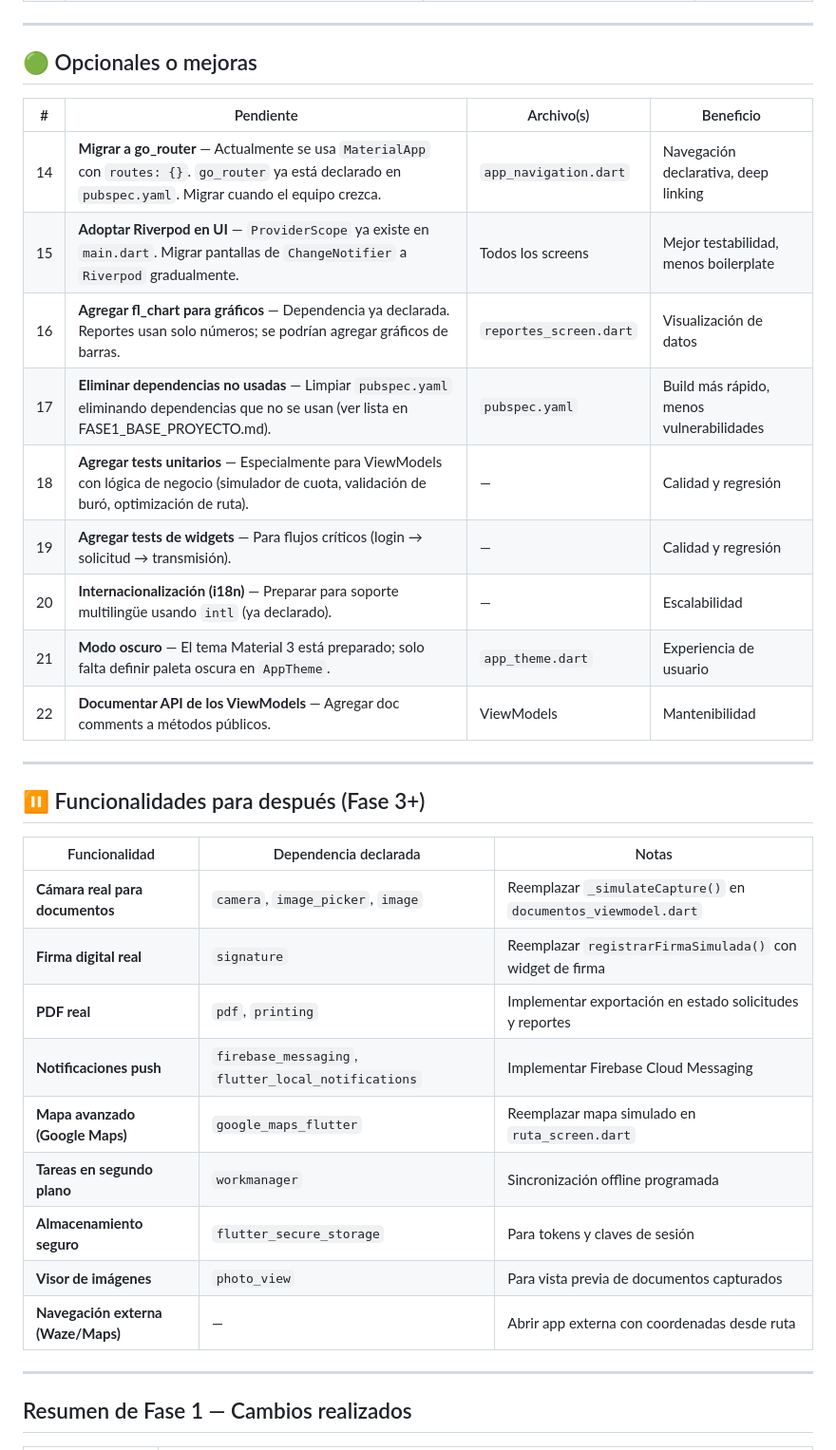
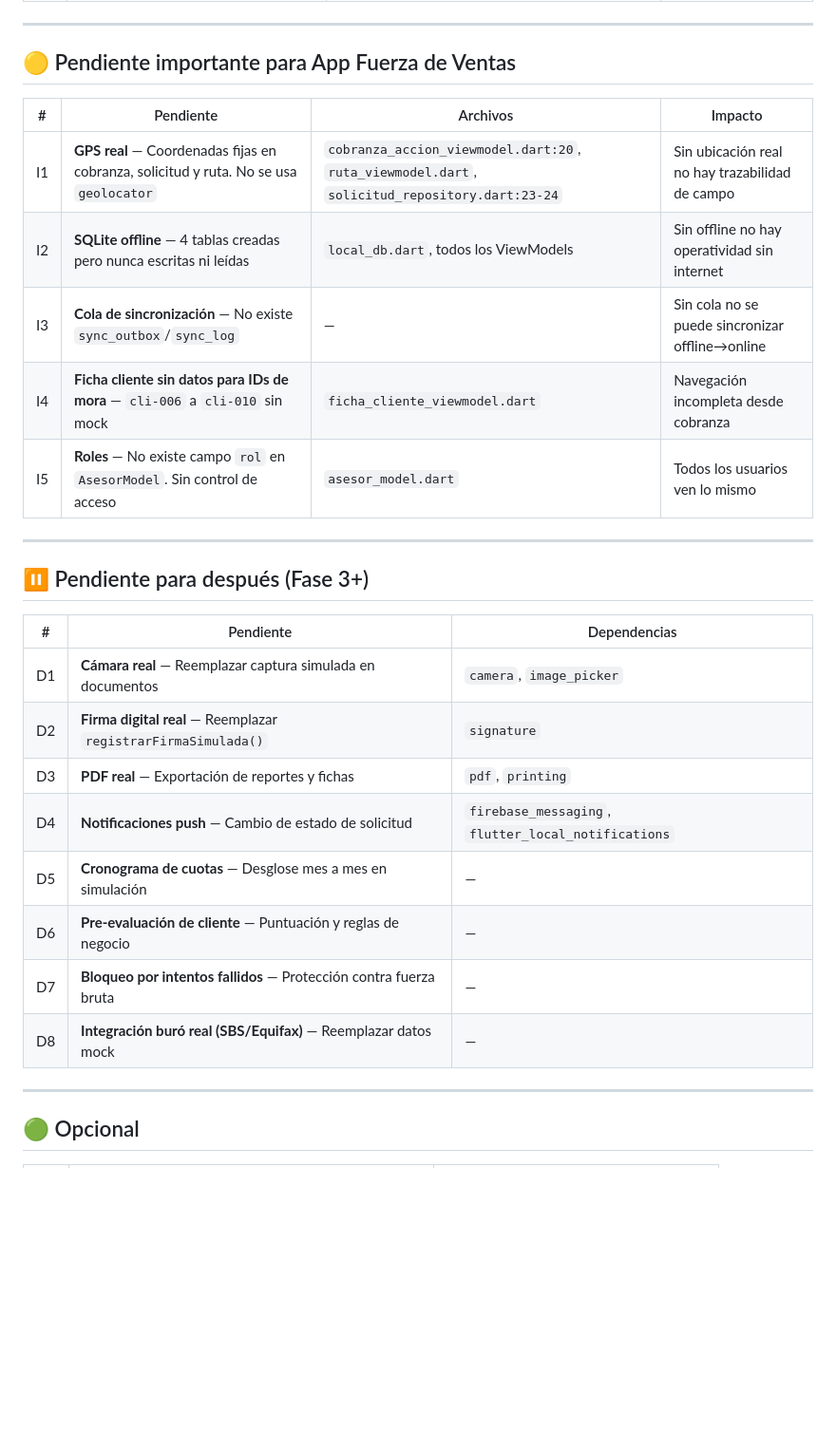
Before and after one commit to Keterod/appbanco_alfinbanco_ventas, a Markdown page: docs/PENDIENTES_TECNICOS.md, the part around one of its changes. Shown at 95% size. Rendered like a GitHub page; blank space fills up the shorter version.

```diff
--- a/docs/PENDIENTES_TECNICOS.md
+++ b/docs/PENDIENTES_TECNICOS.md
@@ -32,37 +40,32 @@
 
 ---
 
-## 🟢 Opcionales o mejoras
+## 🟡 Pendiente importante para App Fuerza de Ventas
 
-| # | Pendiente | Archivo(s) | Beneficio |
-|---|-----------|------------|-----------|
-| 14 | **Migrar a go_router** — Actualmente se usa `MaterialApp` con `routes: {}`. `go_router` ya está declarado en `pubspec.yaml`. Migrar cuando el equipo crezca. | `app_navigation.dart` | Navegación declarativa, deep linking |
-| 15 | **Adoptar Riverpod en UI** — `ProviderScope` ya existe en `main.dart`. Migrar pantallas de `ChangeNotifier` a `Riverpod` gradualmente. | Todos los screens | Mejor testabilidad, menos boilerplate |
-| 16 | **Agregar fl_chart para gráficos** — Dependencia ya declarada. Reportes usan solo números; se podrían agregar gráficos de barras. | `reportes_screen.dart` | Visualización de datos |
-| 17 | **Eliminar dependencias no usadas** — Limpiar `pubspec.yaml` eliminando dependencias que no se usan (ver lista en FASE1_BASE_PROYECTO.md). | `pubspec.yaml` | Build más rápido, menos vulnerabilidades |
-| 18 | **Agregar tests unitarios** — Especialmente para ViewModels con lógica de negocio (simulador de cuota, validación de buró, optimización de ruta). | — | Calidad y regresión |
-| 19 | **Agregar tests de widgets** — Para flujos críticos (login → solicitud → transmisión). | — | Calidad y regresión |
-| 20 | **Internacionalización (i18n)** — Preparar para soporte multilingüe usando `intl` (ya declarado). | — | Escalabilidad |
-| 21 | **Modo oscuro** — El tema Material 3 está preparado; solo falta definir paleta oscura en `AppTheme`. | `app_theme.dart` | Experiencia de usuario |
-| 22 | **Documentar API de los ViewModels** — Agregar doc comments a métodos públicos. | ViewModels | Mantenibilidad |
+| # | Pendiente | Archivos | Impacto |
+|---|-----------|----------|---------|
+| I1 | **GPS real** — Coordenadas fijas en cobranza, solicitud y ruta. No se usa `geolocator` | `cobranza_accion_viewmodel.dart:20`, `ruta_viewmodel.dart`, `solicitud_repository.dart:23-24` | Sin ubicación real no hay trazabilidad de campo |
+| I2 | **SQLite offline** — 4 tablas creadas pero nunca escritas ni leídas | `local_db.dart`, todos los ViewModels | Sin offline no hay operatividad sin internet |
+| I3 | **Cola de sincronización** — No existe `sync_outbox`/`sync_log` | — | Sin cola no se puede sincronizar offline→online |
+| I4 | **Ficha cliente sin datos para IDs de mora** — `cli-006` a `cli-010` sin mock | `ficha_cliente_viewmodel.dart` | Navegación incompleta desde cobranza |
+| I5 | **Roles** — No existe campo `rol` en `AsesorModel`. Sin control de acceso | `asesor_model.dart` | Todos los usuarios ven lo mismo |
 
 ---
 
-## ⏸️ Funcionalidades para después (Fase 3+)
+## ⏸️ Pendiente para después (Fase 3+)
 
-| Funcionalidad | Dependencia declarada | Notas |
-|---------------|-----------------------|-------|
-| **Cámara real para documentos** | `camera`, `image_picker`, `image` | Reemplazar `_simulateCapture()` en `documentos_viewmodel.dart` |
-| **Firma digital real** | `signature` | Reemplazar `registrarFirmaSimulada()` con widget de firma |
-| **PDF real** | `pdf`, `printing` | Implementar exportación en estado solicitudes y reportes |
-| **Notificaciones push** | `firebase_messaging`, `flutter_local_notifications` | Implementar Firebase Cloud Messaging |
-| **Mapa avanzado (Google Maps)** | `google_maps_flutter` | Reemplazar mapa simulado en `ruta_screen.dart` |
-| **Tareas en segundo plano** | `workmanager` | Sincronización offline programada |
-| **Almacenamiento seguro** | `flutter_secure_storage` | Para tokens y claves de sesión |
-| **Visor de imágenes** | `photo_view` | Para vista previa de documentos capturados |
-| **Navegación externa (Waze/Maps)** | — | Abrir app externa con coordenadas desde ruta |
+| # | Pendiente | Dependencias |
+|---|-----------|-------------|
+| D1 | **Cámara real** — Reemplazar captura simulada en documentos | `camera`, `image_picker` |
+| D2 | **Firma digital real** — Reemplazar `registrarFirmaSimulada()` | `signature` |
+| D3 | **PDF real** — Exportación de reportes y fichas | `pdf`, `printing` |
+| D4 | **Notificaciones push** — Cambio de estado de solicitud | `firebase_messaging`, `flutter_local_notifications` |
+| D5 | **Cronograma de cuotas** — Desglose mes a mes en simulación | — |
+| D6 | **Pre-evaluación de cliente** — Puntuación y reglas de negocio | — |
+| D7 | **Bloqueo por intentos fallidos** — Protección contra fuerza bruta | — |
+| D8 | **Integración buró real (SBS/Equifax)** — Reemplazar datos mock | — |
 
 ---
 
-## Resumen de Fase 1 — Cambios realizados
+## 🟢 Opcional
 
```
Also changed, not shown: other parts of docs/PENDIENTES_TECNICOS.md (+38 -35 lines), docs/FASE2_AUDITORIA_DIFERENCIAL.md (added, +107 -0 lines), docs/HOJA_RUTA_FASES.md (added, +262 -0 lines).
